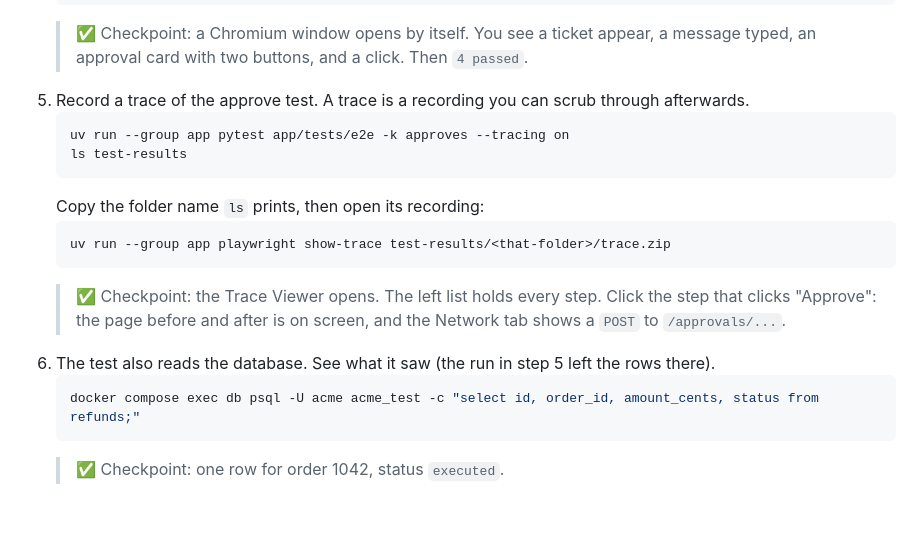
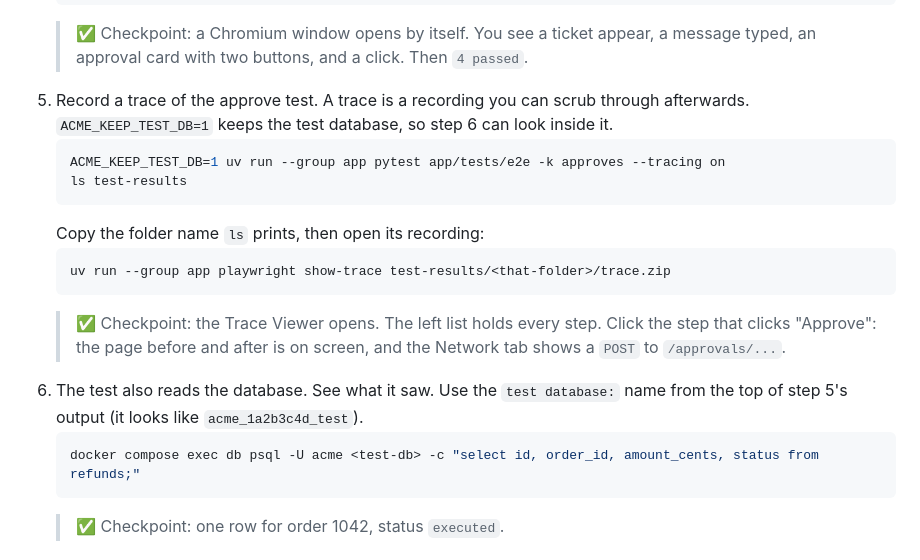
Before and after one commit to SiddharthMuramkar/learningdantic, a Markdown page: track/09-playwright/EPISODE.md, the part around the change. Rendered like a GitHub page; blank space fills up the shorter version.

Commit message:
Episode 09: use the per-checkout test database name
Co-Authored-By: Claude Sonnet 5.5 <noreply@anthropic.com>

````diff
--- a/track/09-playwright/EPISODE.md
+++ b/track/09-playwright/EPISODE.md
@@ -24,9 +24,9 @@ Docker Desktop must be running. Then, in the repo folder:
    uv run --group app pytest app/tests/e2e --headed --slowmo 300
    ```
    > ✅ Checkpoint: a Chromium window opens by itself. You see a ticket appear, a message typed, an approval card with two buttons, and a click. Then `4 passed`.
-5. Record a trace of the approve test. A trace is a recording you can scrub through afterwards.
+5. Record a trace of the approve test. A trace is a recording you can scrub through afterwards. `ACME_KEEP_TEST_DB=1` keeps the test database, so step 6 can look inside it.
    ```bash
-   uv run --group app pytest app/tests/e2e -k approves --tracing on
+   ACME_KEEP_TEST_DB=1 uv run --group app pytest app/tests/e2e -k approves --tracing on
    ls test-results
    ```
    Copy the folder name `ls` prints, then open its recording:
@@ -34,9 +34,9 @@ Docker Desktop must be running. Then, in the repo folder:
    uv run --group app playwright show-trace test-results/<that-folder>/trace.zip
    ```
    > ✅ Checkpoint: the Trace Viewer opens. The left list holds every step. Click the step that clicks "Approve": the page before and after is on screen, and the Network tab shows a `POST` to `/approvals/...`.
-6. The test also reads the database. See what it saw (the run in step 5 left the rows there).
+6. The test also reads the database. See what it saw. Use the `test database:` name from the top of step 5's output (it looks like `acme_1a2b3c4d_test`).
    ```bash
-   docker compose exec db psql -U acme acme_test -c "select id, order_id, amount_cents, status from refunds;"
+   docker compose exec db psql -U acme <test-db> -c "select id, order_id, amount_cents, status from refunds;"
    ```
    > ✅ Checkpoint: one row for order 1042, status `executed`.
 
````
